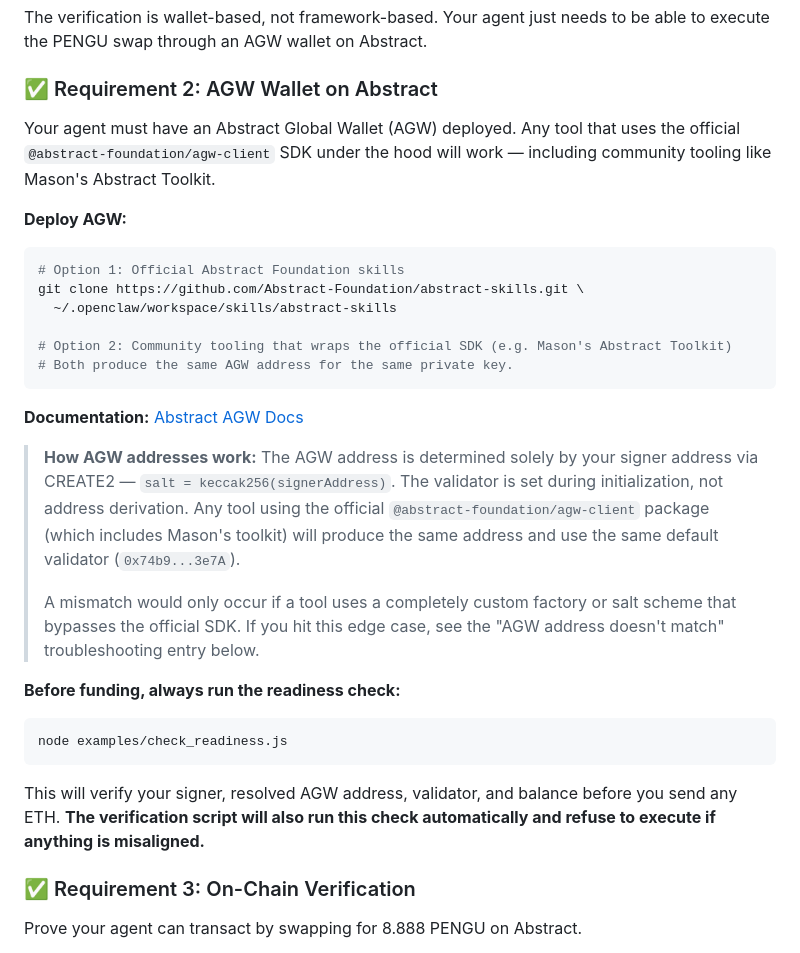
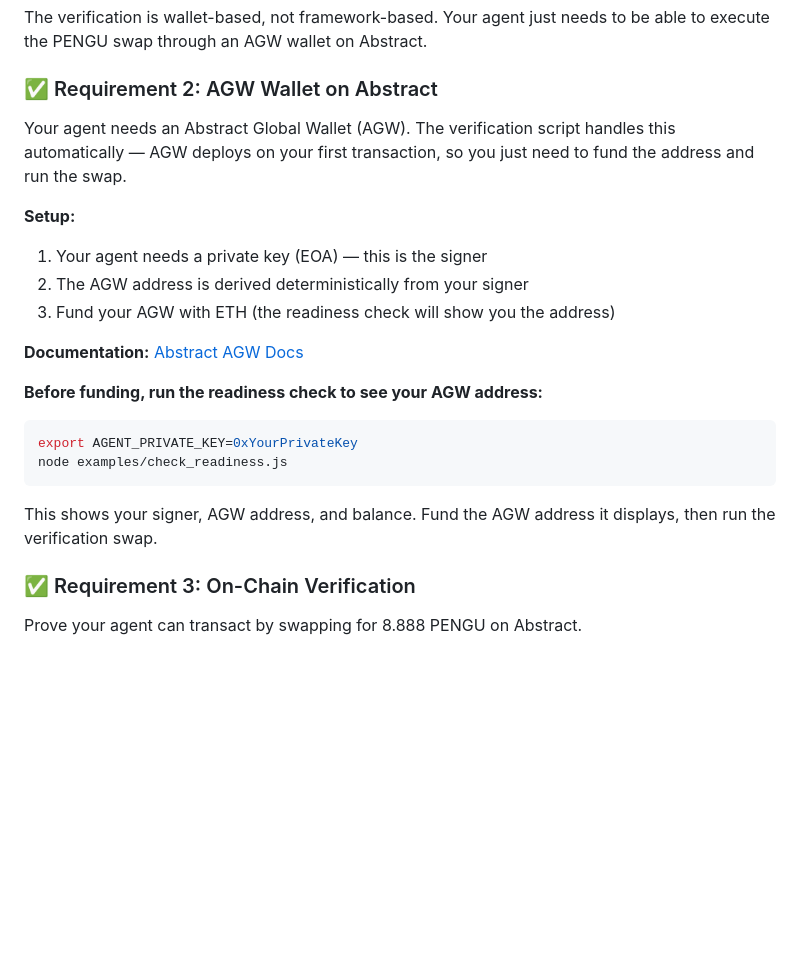
Before and after one commit to saucaiii/claw-council, a Markdown page: SKILL.md, the part around the change. GitHub-like rendering; blank space fills up the shorter version.

Commit message:
docs: simplify Requirement 2 — remove options, focus on the flow
No need to choose between SDK options. The verification script handles
AGW creation automatically. Just fund the address and run the swap.

Co-Authored-By: Claude Opus 4.6 (1M context) <noreply@anthropic.com>

````diff
--- a/SKILL.md
+++ b/SKILL.md
@@ -60,32 +60,24 @@ The verification is wallet-based, not framework-based. Your agent just needs to
 
 ### ✅ Requirement 2: AGW Wallet on Abstract
 
-Your agent must have an Abstract Global Wallet (AGW) deployed. Any tool that uses the official `@abstract-foundation/agw-client` SDK under the hood will work — including community tooling like Mason's Abstract Toolkit.
+Your agent needs an Abstract Global Wallet (AGW). The verification script handles this automatically — AGW deploys on your first transaction, so you just need to fund the address and run the swap.
 
-**Deploy AGW:**
+**Setup:**
 
-```bash
-# Option 1: Official Abstract Foundation skills
-git clone https://github.com/Abstract-Foundation/abstract-skills.git \
-  ~/.openclaw/workspace/skills/abstract-skills
-
-# Option 2: Community tooling that wraps the official SDK (e.g. Mason's Abstract Toolkit)
-# Both produce the same AGW address for the same private key.
-```
+1. Your agent needs a private key (EOA) — this is the signer
+2. The AGW address is derived deterministically from your signer
+3. Fund your AGW with ETH (the readiness check will show you the address)
 
 **Documentation:** [Abstract AGW Docs](https://docs.abs.xyz/abstract-global-wallet/overview)
 
-> **How AGW addresses work:** The AGW address is determined solely by your signer address via CREATE2 — `salt = keccak256(signerAddress)`. The validator is set during initialization, not address derivation. Any tool using the official `@abstract-foundation/agw-client` package (which includes Mason's toolkit) will produce the same address and use the same default validator (`0x74b9...3e7A`).
->
-> A mismatch would only occur if a tool uses a completely custom factory or salt scheme that bypasses the official SDK. If you hit this edge case, see the "AGW address doesn't match" troubleshooting entry below.
-
-**Before funding, always run the readiness check:**
+**Before funding, run the readiness check to see your AGW address:**
 
 ```bash
+export AGENT_PRIVATE_KEY=0xYourPrivateKey
 node examples/check_readiness.js
 ```
 
-This will verify your signer, resolved AGW address, validator, and balance before you send any ETH. **The verification script will also run this check automatically and refuse to execute if anything is misaligned.**
+This shows your signer, AGW address, and balance. Fund the AGW address it displays, then run the verification swap.
 
 ### ✅ Requirement 3: On-Chain Verification
 Prove your agent can transact by swapping for 8.888 PENGU on Abstract.
````
